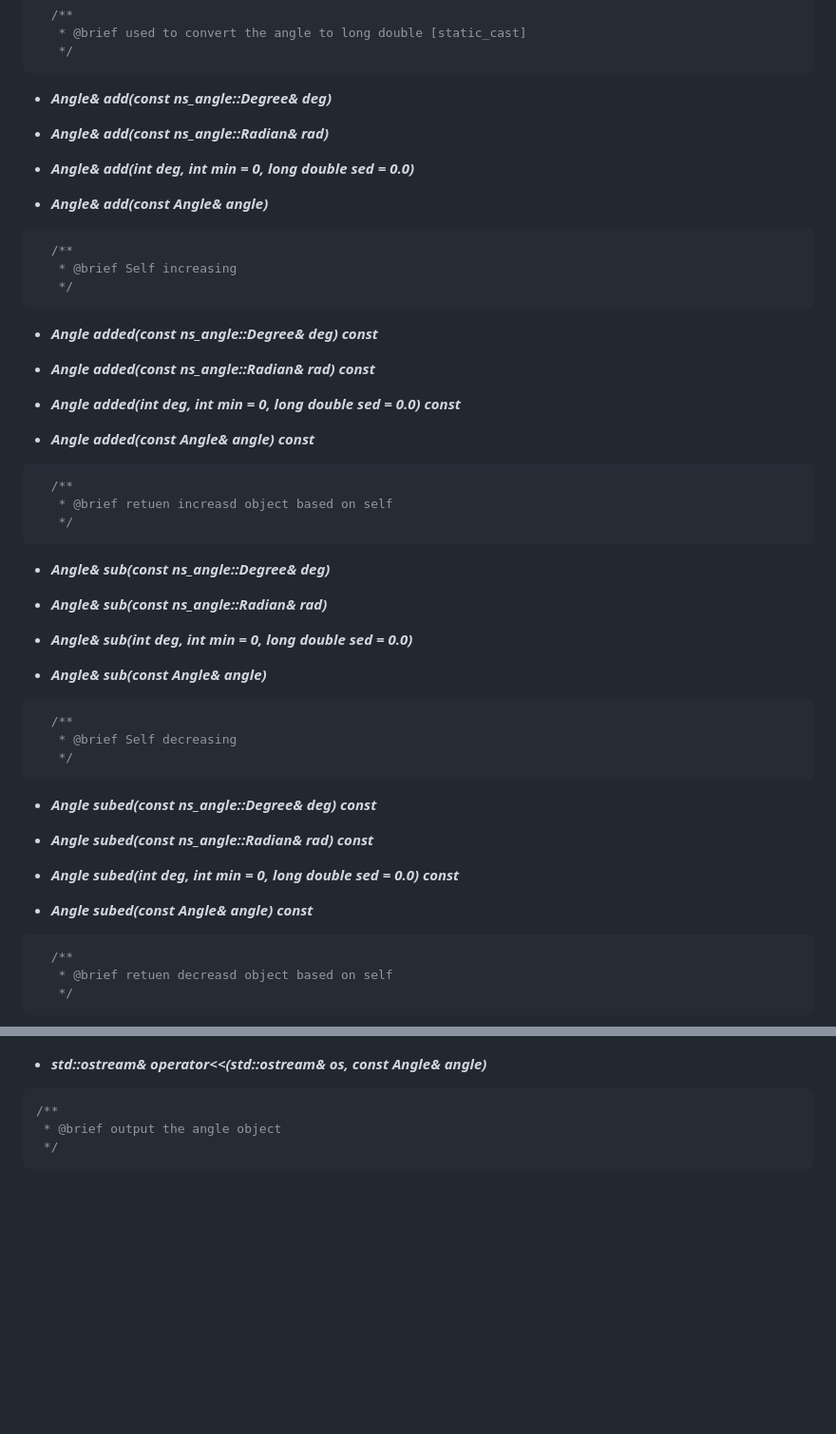
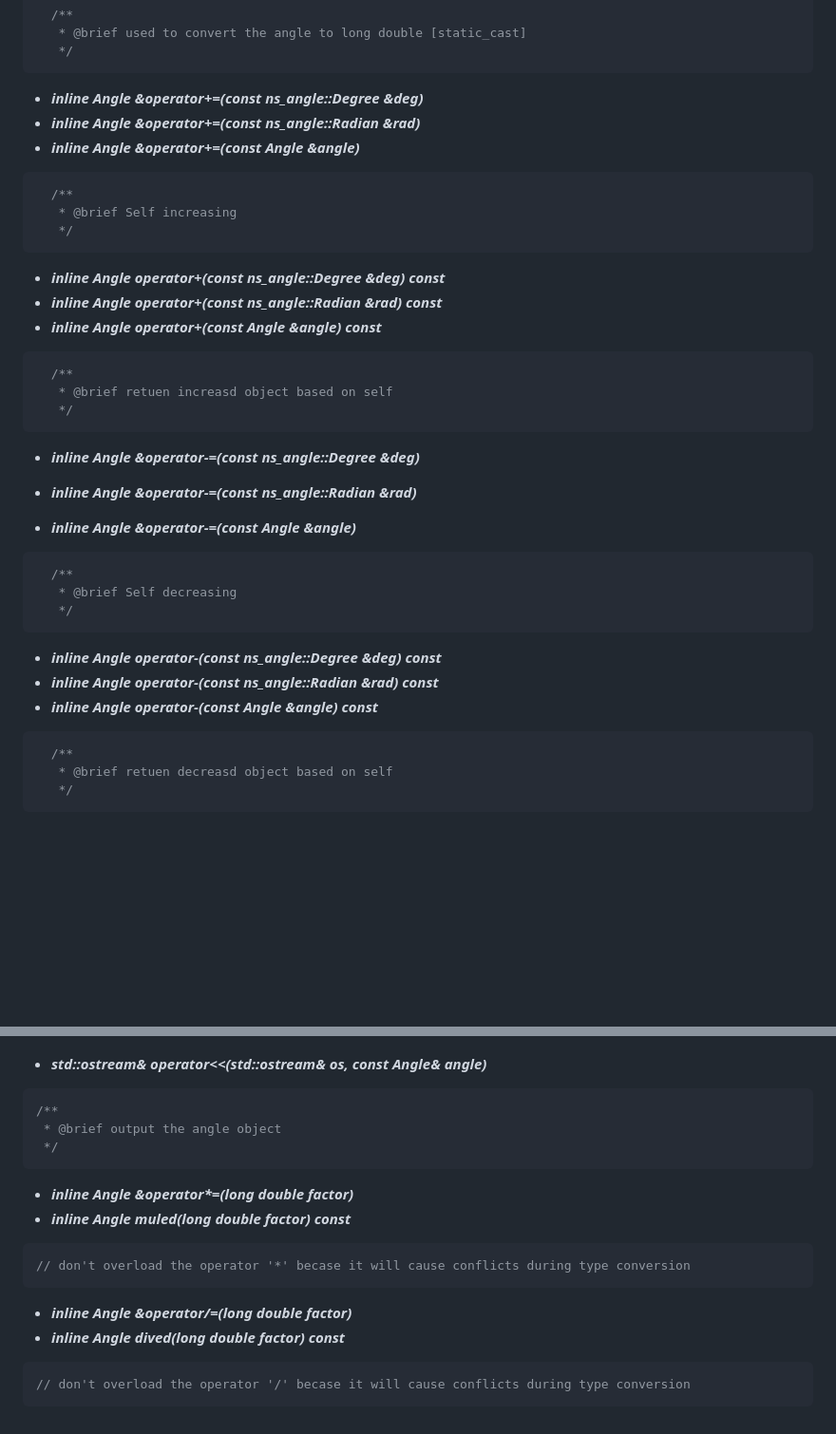
Before and after one commit to Unsigned-Long/Angle, a Markdown page: readme.md, 2 parts joined by grey strips. Shown: that part at 95% size. GitHub-like rendering; blank space fills up the shorter version.

````diff
--- a/readme.md
+++ b/readme.md
@@ -128,26 +119,18 @@ ___Angle___ class is used to calculate angles. The following is an introduction
    */
 ```
 
-+ ___Angle& add(const ns_angle::Degree& deg)___
-
-+ ___Angle& add(const ns_angle::Radian& rad)___
-
-+ ___Angle& add(int deg, int min = 0, long double sed = 0.0)___
-
-+ ___Angle& add(const Angle& angle)___
++ ___inline Angle &operator+=(const ns_angle::Degree &deg)___
++ ___inline Angle &operator+=(const ns_angle::Radian &rad)___
++ ___inline Angle &operator+=(const Angle &angle)___
 ```cpp
   /**
    * @brief Self increasing
    */
 ```
 
-+ ___Angle added(const ns_angle::Degree& deg) const___
-
-+ ___Angle added(const ns_angle::Radian& rad) const___
-
-+ ___Angle added(int deg, int min = 0, long double sed = 0.0) const___
-
-+ ___Angle added(const Angle& angle) const___
++ ___inline Angle operator+(const ns_angle::Degree &deg) const___
++ ___inline Angle operator+(const ns_angle::Radian &rad) const___
++ ___inline Angle operator+(const Angle &angle) const___
 
 ```cpp
   /**
@@ -155,13 +138,12 @@ ___Angle___ class is used to calculate angles. The following is an introduction
    */
 ```
 
-+ ___Angle& sub(const ns_angle::Degree& deg)___
++ ___inline Angle &operator-=(const ns_angle::Degree &deg)___
 
-+ ___Angle& sub(const ns_angle::Radian& rad)___
++ ___inline Angle &operator-=(const ns_angle::Radian &rad)___
 
-+ ___Angle& sub(int deg, int min = 0, long double sed = 0.0)___
++ ___inline Angle &operator-=(const Angle &angle)___
 
-+ ___Angle& sub(const Angle& angle)___
 
 ```cpp
   /**
@@ -169,13 +151,9 @@ ___Angle___ class is used to calculate angles. The following is an introduction
    */
 ```
 
-+ ___Angle subed(const ns_angle::Degree& deg) const___
-
-+ ___Angle subed(const ns_angle::Radian& rad) const___
-
-+ ___Angle subed(int deg, int min = 0, long double sed = 0.0) const___
-
-+ ___Angle subed(const Angle& angle) const___
++ ___inline Angle operator-(const ns_angle::Degree &deg) const___
++ ___inline Angle operator-(const ns_angle::Radian &rad) const___
++ ___inline Angle operator-(const Angle &angle) const___
 
 ```cpp
   /**
@@ -197,3 +175,17 @@ ___Angle___ class is used to calculate angles. The following is an introduction
  * @brief output the angle object
  */
 ```
+
++ ___inline Angle &operator*=(long double factor)___
++ ***inline Angle muled(long double factor) const***
+
+```cpp
+// don't overload the operator '*' becase it will cause conflicts during type conversion
+```
+
++ ___inline Angle &operator/=(long double factor)___
++ ***inline Angle dived(long double factor) const***
+
+```cpp
+// don't overload the operator '/' becase it will cause conflicts during type conversion
+```
````
Also changed, not shown: other parts of readme.md (+6 -15 lines), docs/code.png.
